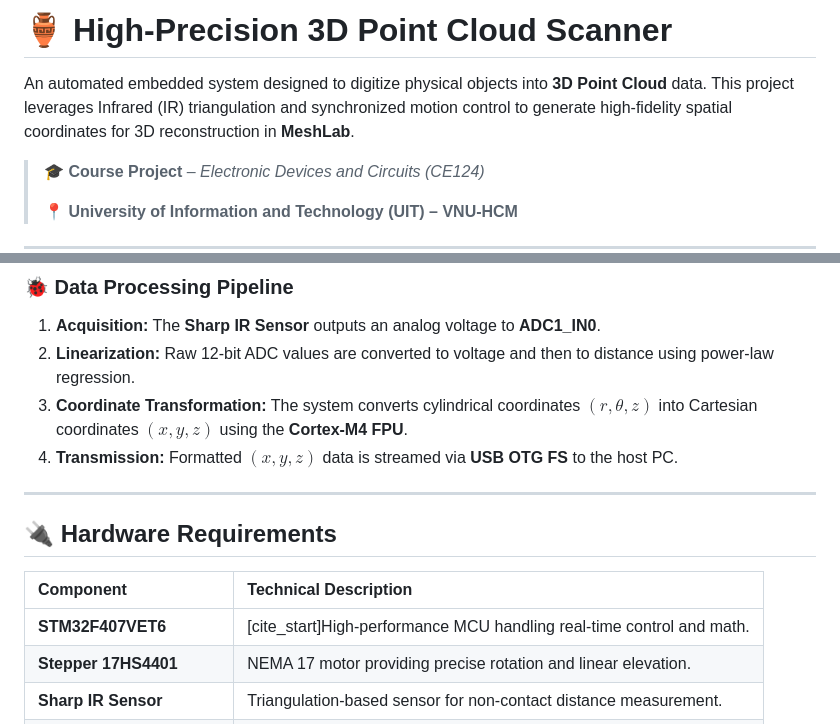
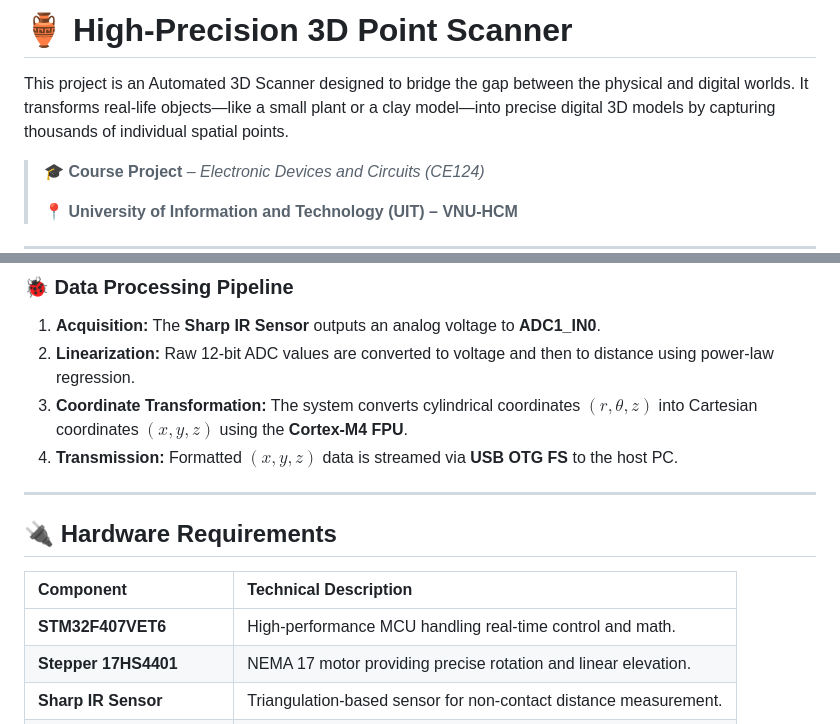
Before and after one commit to HongDuc7/3D-ObjectScanner, a Markdown page: README.md, 2 parts joined by grey strips. Rendered like a GitHub page.

```diff
--- a/README.md
+++ b/README.md
@@ -1,6 +1,6 @@
-# 🏺 High-Precision 3D Point Cloud Scanner
+# 🏺 High-Precision 3D Point Scanner
 
-An automated embedded system designed to digitize physical objects into **3D Point Cloud** data. This project leverages Infrared (IR) triangulation and synchronized motion control to generate high-fidelity spatial coordinates for 3D reconstruction in **MeshLab**.
+This project is an Automated 3D Scanner designed to bridge the gap between the physical and digital worlds. It transforms real-life objects—like a small plant or a clay model—into precise digital 3D models by capturing thousands of individual spatial points.
 
 > 🎓 **Course Project** – *Electronic Devices and Circuits (CE124)*
 >
@@ -31,15 +31,13 @@ The scanner operates on a **Cylindrical Kinematic Model**. By rotating a turntab
 3.  **Coordinate Transformation:** The system converts cylindrical coordinates $(r, \theta, z)$ into Cartesian coordinates $(x, y, z)$ using the **Cortex-M4 FPU**.
 4.  **Transmission:** Formatted $(x, y, z)$ data is streamed via **USB OTG FS**  to the host PC.
 
-
-
 ---
 
 ## 🔌 Hardware Requirements
 
 | Component | Technical Description |
 | :--- | :--- |
-| **STM32F407VET6** | [cite_start]High-performance MCU handling real-time control and math. |
+| **STM32F407VET6** | High-performance MCU handling real-time control and math. |
 | **Stepper 17HS4401** | NEMA 17 motor providing precise rotation and linear elevation. |
 | **Sharp IR Sensor** | Triangulation-based sensor for non-contact distance measurement. |
 | **LM2596 Buck Converter** | DC-DC step-down providing a stable 5V rail. |
```
